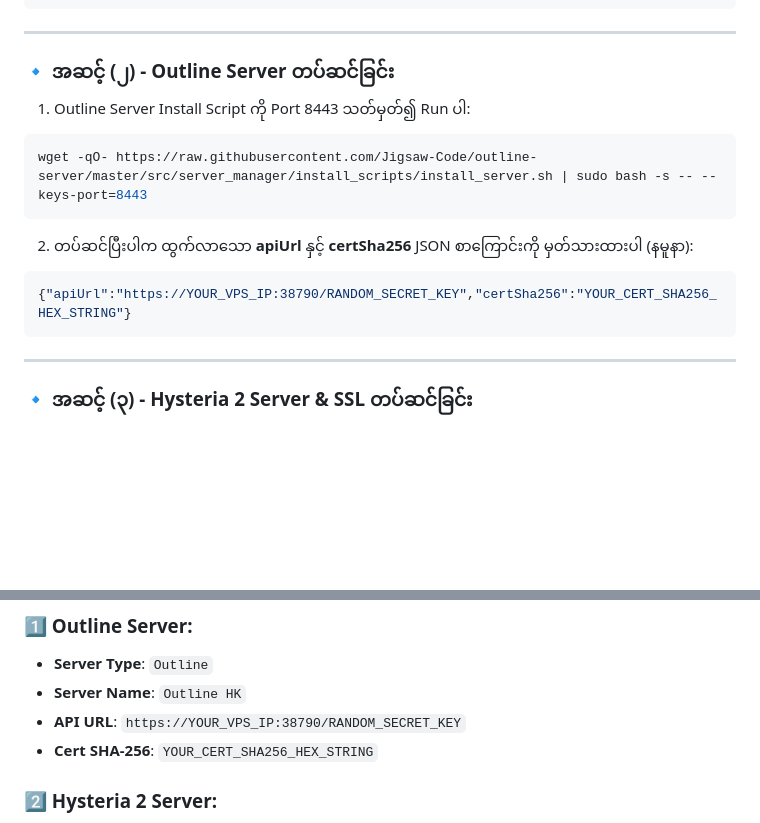
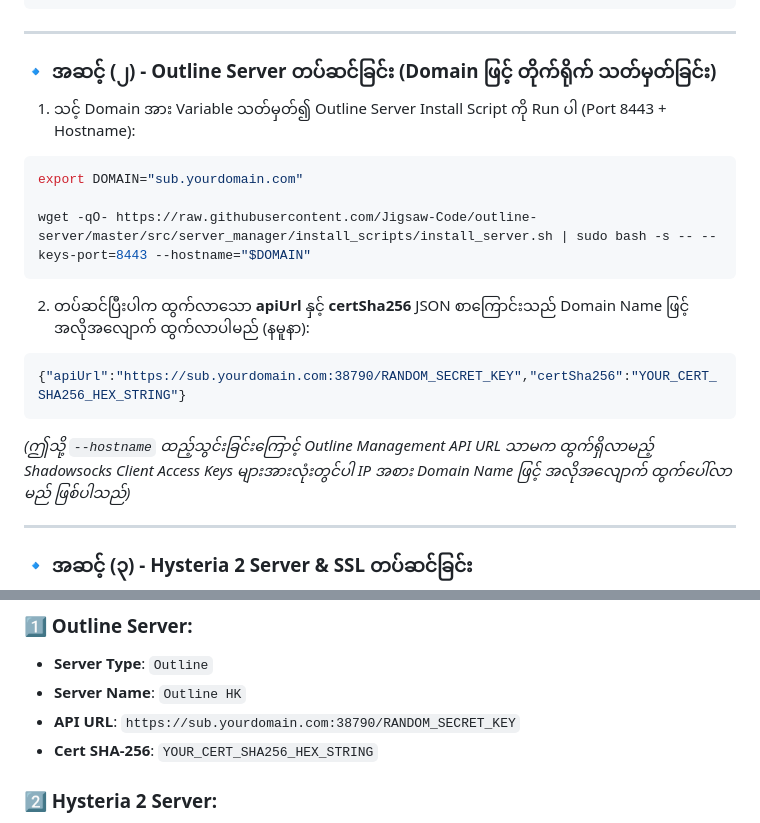
Before and after one commit to uzinlay85/zinsubscriptionwebui-on-vps, a Markdown page: ALL_IN_ONE_VPS_SETUP_GUIDE.md, 2 parts joined by grey strips. Rendered like a GitHub page; blank space fills up the shorter version.

Commit message:
Update Outline installation with --hostname flag in deployment guide

````diff
--- a/ALL_IN_ONE_VPS_SETUP_GUIDE.md
+++ b/ALL_IN_ONE_VPS_SETUP_GUIDE.md
@@ -62,17 +62,20 @@ sudo ufw reload
 
 ---
 
-### 🔹 အဆင့် (၂) - Outline Server တပ်ဆင်ခြင်း
+### 🔹 အဆင့် (၂) - Outline Server တပ်ဆင်ခြင်း (Domain ဖြင့် တိုက်ရိုက် သတ်မှတ်ခြင်း)
 
-1. Outline Server Install Script ကို Port 8443 သတ်မှတ်၍ Run ပါ:
+1. သင့် Domain အား Variable သတ်မှတ်၍ Outline Server Install Script ကို Run ပါ (Port 8443 + Hostname):
 ```bash
-wget -qO- https://raw.githubusercontent.com/Jigsaw-Code/outline-server/master/src/server_manager/install_scripts/install_server.sh | sudo bash -s -- --keys-port=8443
+export DOMAIN="sub.yourdomain.com"
+
+wget -qO- https://raw.githubusercontent.com/Jigsaw-Code/outline-server/master/src/server_manager/install_scripts/install_server.sh | sudo bash -s -- --keys-port=8443 --hostname="$DOMAIN"
 ```
 
-2. တပ်ဆင်ပြီးပါက ထွက်လာသော **apiUrl** နှင့် **certSha256** JSON စာကြောင်းကို မှတ်သားထားပါ (နမူနာ):
+2. တပ်ဆင်ပြီးပါက ထွက်လာသော **apiUrl** နှင့် **certSha256** JSON စာကြောင်းသည် Domain Name ဖြင့် အလိုအလျောက် ထွက်လာပါမည် (နမူနာ):
 ```json
-{"apiUrl":"https://YOUR_VPS_IP:38790/RANDOM_SECRET_KEY","certSha256":"YOUR_CERT_SHA256_HEX_STRING"}
+{"apiUrl":"https://sub.yourdomain.com:38790/RANDOM_SECRET_KEY","certSha256":"YOUR_CERT_SHA256_HEX_STRING"}
 ```
+*(ဤသို့ `--hostname` ထည့်သွင်းခြင်းကြောင့် Outline Management API URL သာမက ထွက်ရှိလာမည့် Shadowsocks Client Access Keys များအားလုံးတွင်ပါ IP အစား Domain Name ဖြင့် အလိုအလျောက် ထွက်ပေါ်လာမည် ဖြစ်ပါသည်)*
 
 ---
 
@@ -298,7 +301,7 @@ Panel ပွင့်လာပါက **Servers Tab** -> **`+ Add Server`** ဖ
 ### 1️⃣ Outline Server:
 * **Server Type**: `Outline`
 * **Server Name**: `Outline HK`
-* **API URL**: `https://YOUR_VPS_IP:38790/RANDOM_SECRET_KEY`
+* **API URL**: `https://sub.yourdomain.com:38790/RANDOM_SECRET_KEY`
 * **Cert SHA-256**: `YOUR_CERT_SHA256_HEX_STRING`
 
 ### 2️⃣ Hysteria 2 Server:
````
